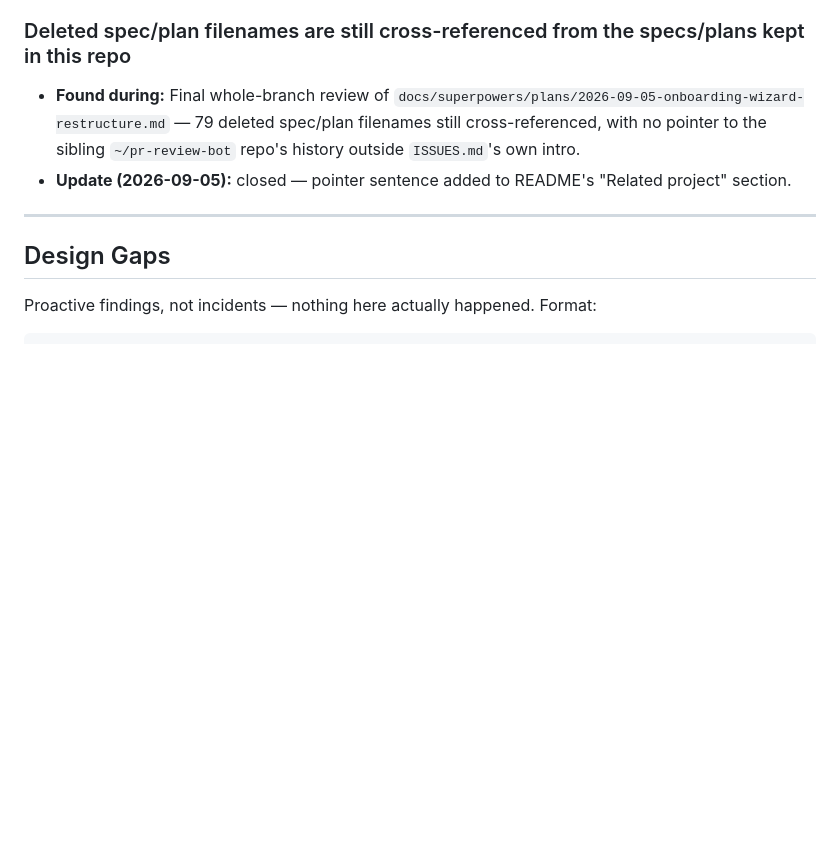
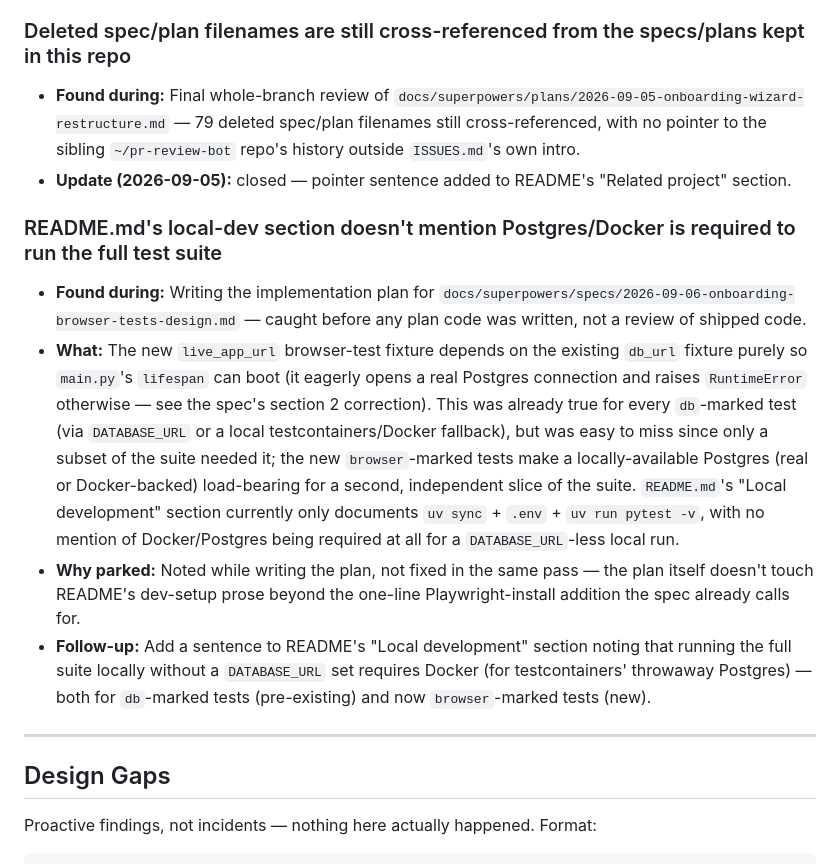
Before and after one commit to SomeoneSomewhereelse/onboarding-wizard, a Markdown page: ISSUES.md, the part around the change. Rendered like a GitHub page; blank space fills up the shorter version.

Commit message:
Correct browser-test spec's DB-dependency claim; log README follow-up
Caught while writing the implementation plan, before any plan code was
written: main.py's lifespan eagerly opens a real Postgres connection
and raises RuntimeError if unreachable, so the live_app_url fixture
needs the existing db_url fixture just to boot the app -- independent
of whether any single browser test's own assertions touch the
database. Corrected the spec's section 2/3 accordingly. Logged a
Parked Issue for README's local-dev section, which doesn't currently
mention that a local Postgres/Docker is needed to run the full suite.

Co-Authored-By: Claude Sonnet 5 <noreply@anthropic.com>
Claude-Session: https://claude.ai/code/session_01AAReo3ythMhSBdgpLdgbY4

```diff
--- a/ISSUES.md
+++ b/ISSUES.md
@@ -161,6 +161,12 @@ accidentally exercise the refusal path instead of the real one._
 - **Found during:** Final whole-branch review of `docs/superpowers/plans/2026-09-05-onboarding-wizard-restructure.md` — 79 deleted spec/plan filenames still cross-referenced, with no pointer to the sibling `~/pr-review-bot` repo's history outside `ISSUES.md`'s own intro.
 - **Update (2026-09-05):** closed — pointer sentence added to README's "Related project" section.
 
+### README.md's local-dev section doesn't mention Postgres/Docker is required to run the full test suite
+- **Found during:** Writing the implementation plan for `docs/superpowers/specs/2026-09-06-onboarding-browser-tests-design.md` — caught before any plan code was written, not a review of shipped code.
+- **What:** The new `live_app_url` browser-test fixture depends on the existing `db_url` fixture purely so `main.py`'s `lifespan` can boot (it eagerly opens a real Postgres connection and raises `RuntimeError` otherwise — see the spec's section 2 correction). This was already true for every `db`-marked test (via `DATABASE_URL` or a local testcontainers/Docker fallback), but was easy to miss since only a subset of the suite needed it; the new `browser`-marked tests make a locally-available Postgres (real or Docker-backed) load-bearing for a second, independent slice of the suite. `README.md`'s "Local development" section currently only documents `uv sync` + `.env` + `uv run pytest -v`, with no mention of Docker/Postgres being required at all for a `DATABASE_URL`-less local run.
+- **Why parked:** Noted while writing the plan, not fixed in the same pass — the plan itself doesn't touch README's dev-setup prose beyond the one-line Playwright-install addition the spec already calls for.
+- **Follow-up:** Add a sentence to README's "Local development" section noting that running the full suite locally without a `DATABASE_URL` set requires Docker (for testcontainers' throwaway Postgres) — both for `db`-marked tests (pre-existing) and now `browser`-marked tests (new).
+
 ---
 
 ## Design Gaps
```
Also changed, not shown: 1 other file.
